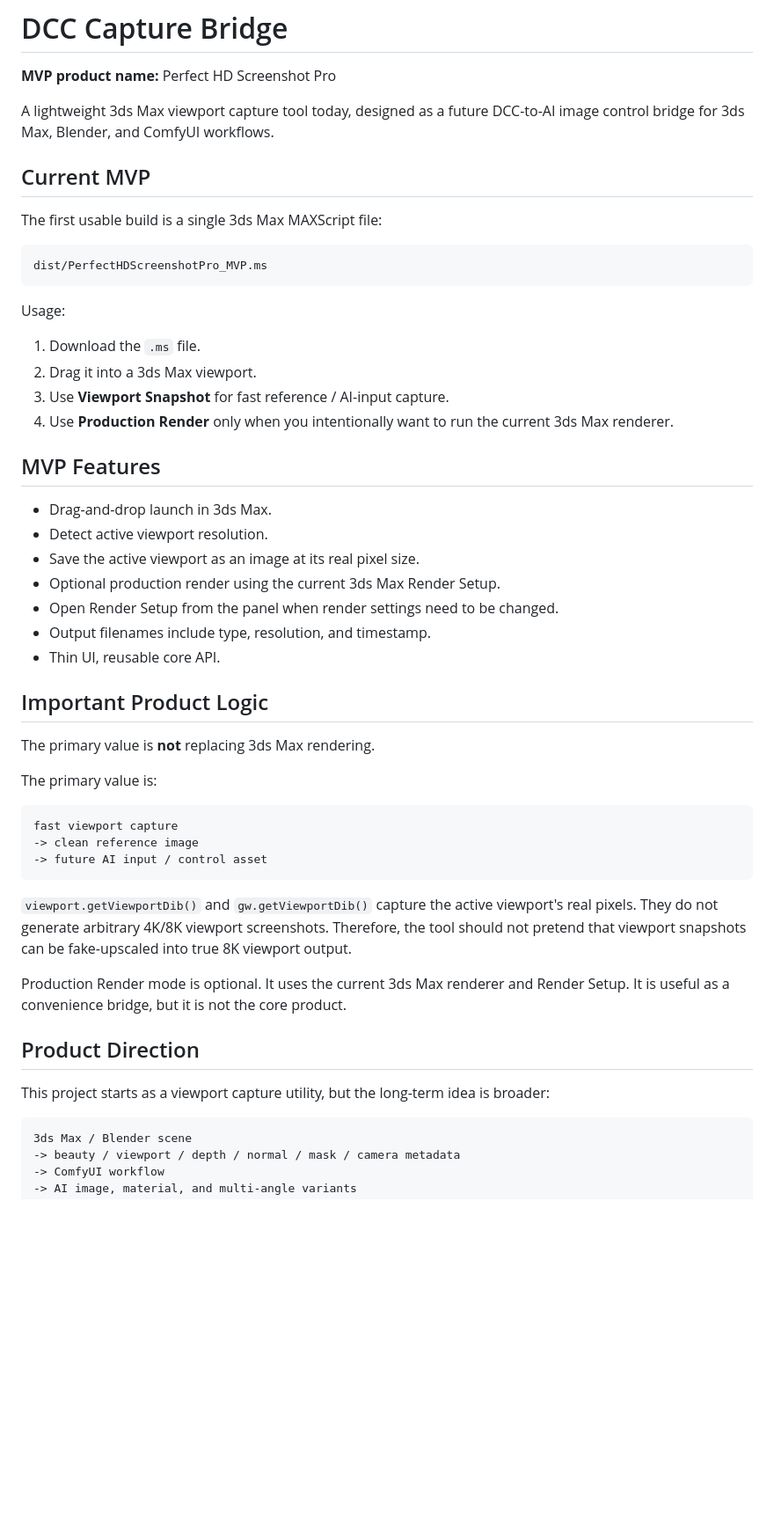
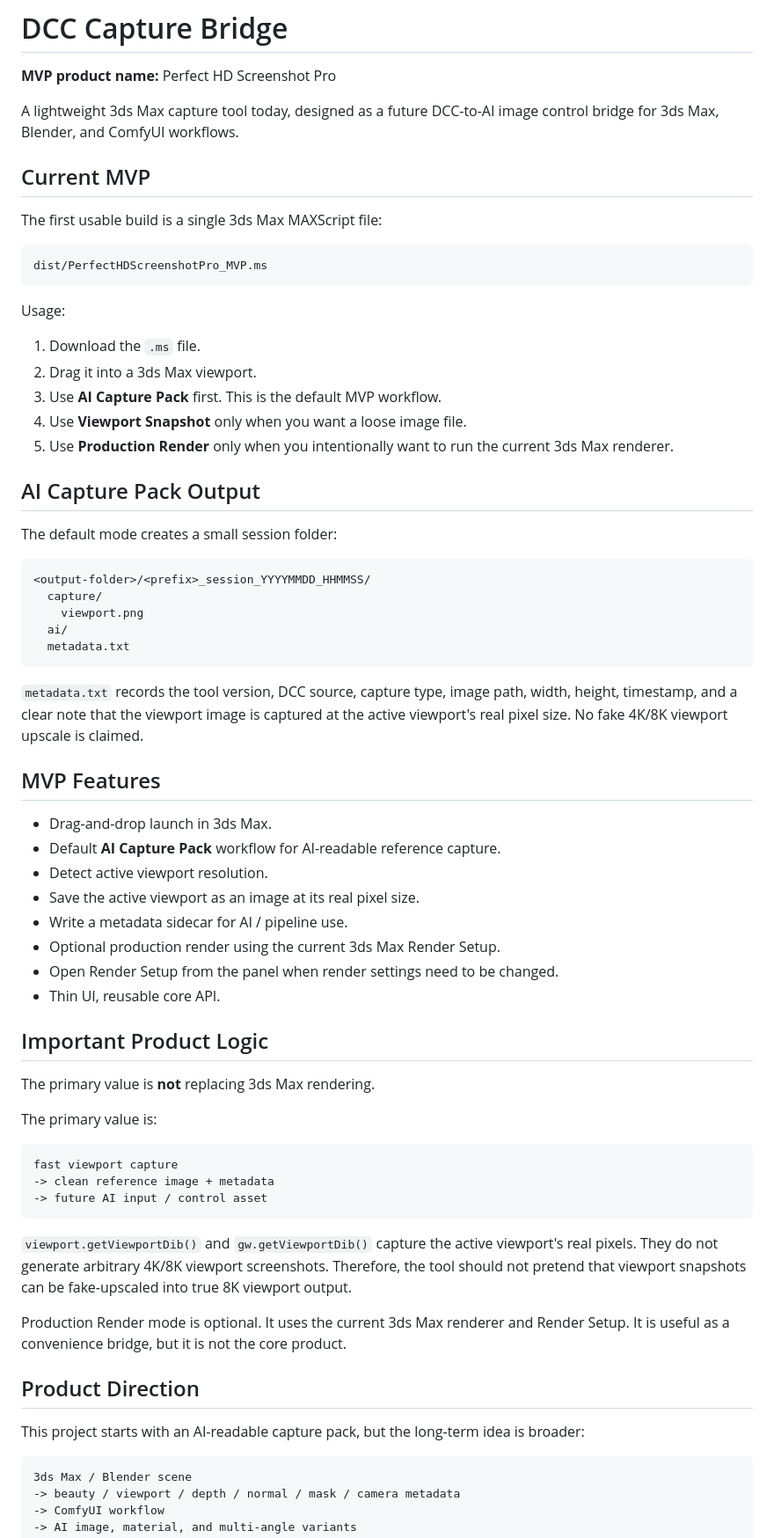
Before and after one commit to cp199712138-design/dcc-capture-bridge, a Markdown page: README.md, the part around one of its changes. Shown at 88% size. GitHub-like rendering; blank space fills up the shorter version.

Commit message:
Document AI capture pack MVP

````diff
--- a/README.md
+++ b/README.md
@@ -2,7 +2,7 @@
 
 **MVP product name:** Perfect HD Screenshot Pro
 
-A lightweight 3ds Max viewport capture tool today, designed as a future DCC-to-AI image control bridge for 3ds Max, Blender, and ComfyUI workflows.
+A lightweight 3ds Max capture tool today, designed as a future DCC-to-AI image control bridge for 3ds Max, Blender, and ComfyUI workflows.
 
 ## Current MVP
 
@@ -16,17 +16,33 @@ Usage:
 
 1. Download the `.ms` file.
 2. Drag it into a 3ds Max viewport.
-3. Use **Viewport Snapshot** for fast reference / AI-input capture.
-4. Use **Production Render** only when you intentionally want to run the current 3ds Max renderer.
+3. Use **AI Capture Pack** first. This is the default MVP workflow.
+4. Use **Viewport Snapshot** only when you want a loose image file.
+5. Use **Production Render** only when you intentionally want to run the current 3ds Max renderer.
+
+## AI Capture Pack Output
+
+The default mode creates a small session folder:
+
+```text
+<output-folder>/<prefix>_session_YYYYMMDD_HHMMSS/
+  capture/
+    viewport.png
+  ai/
+  metadata.txt
+```
+
+`metadata.txt` records the tool version, DCC source, capture type, image path, width, height, timestamp, and a clear note that the viewport image is captured at the active viewport's real pixel size. No fake 4K/8K viewport upscale is claimed.
 
 ## MVP Features
 
 - Drag-and-drop launch in 3ds Max.
+- Default **AI Capture Pack** workflow for AI-readable reference capture.
 - Detect active viewport resolution.
 - Save the active viewport as an image at its real pixel size.
+- Write a metadata sidecar for AI / pipeline use.
 - Optional production render using the current 3ds Max Render Setup.
 - Open Render Setup from the panel when render settings need to be changed.
-- Output filenames include type, resolution, and timestamp.
 - Thin UI, reusable core API.
 
 ## Important Product Logic
@@ -37,7 +53,7 @@ The primary value is:
 
 ```text
 fast viewport capture
--> clean reference image
+-> clean reference image + metadata
 -> future AI input / control asset
 ```
 
@@ -47,7 +63,7 @@ Production Render mode is optional. It uses the current 3ds Max renderer and Ren
 
 ## Product Direction
 
-This project starts as a viewport capture utility, but the long-term idea is broader:
+This project starts with an AI-readable capture pack, but the long-term idea is broader:
 
 ```text
 3ds Max / Blender scene
````
Also changed, not shown: other parts of README.md (+5 -4 lines).
